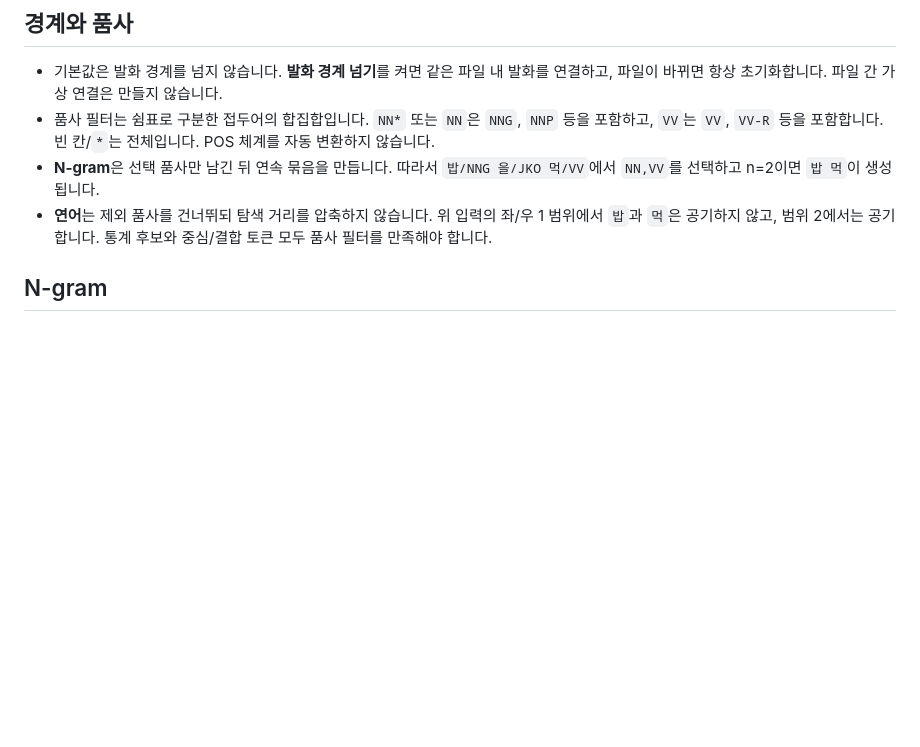
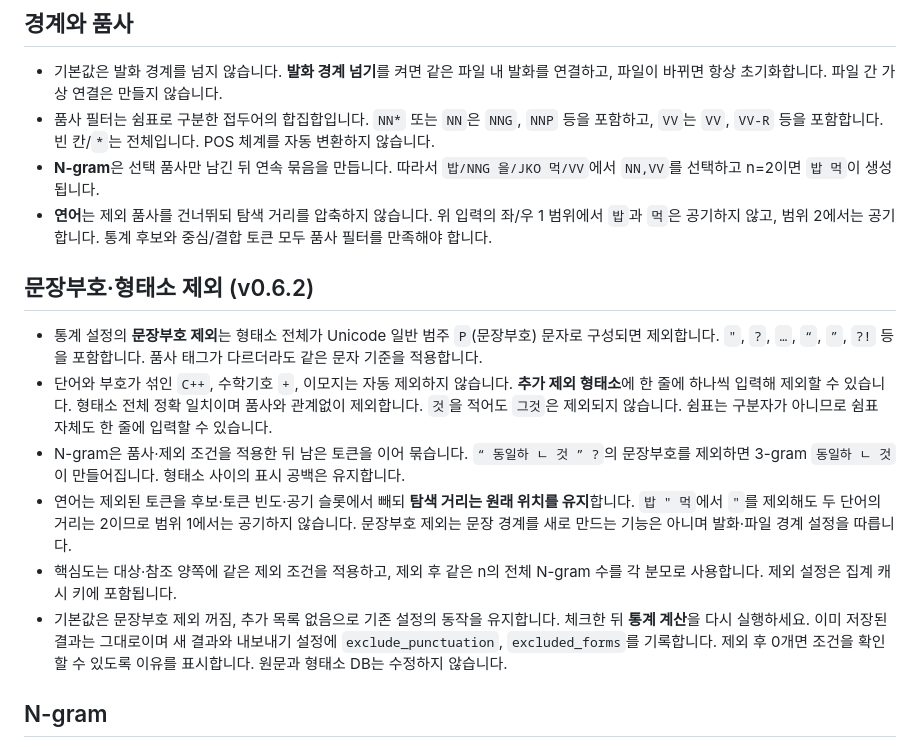
Before and after one commit to qhal7041-art/my_corpus, a Markdown page: docs/statistics.md, the part around the change. GitHub-like rendering; blank space fills up the shorter version.

```diff
--- a/docs/statistics.md
+++ b/docs/statistics.md
@@ -8,6 +8,15 @@
 - 품사 필터는 쉼표로 구분한 접두어의 합집합입니다. `NN*` 또는 `NN`은 `NNG`, `NNP` 등을 포함하고, `VV`는 `VV`, `VV-R` 등을 포함합니다. 빈 칸/`*`는 전체입니다. POS 체계를 자동 변환하지 않습니다.
 - **N-gram**은 선택 품사만 남긴 뒤 연속 묶음을 만듭니다. 따라서 `밥/NNG 을/JKO 먹/VV`에서 `NN,VV`를 선택하고 n=2이면 `밥 먹`이 생성됩니다.
 - **연어**는 제외 품사를 건너뛰되 탐색 거리를 압축하지 않습니다. 위 입력의 좌/우 1 범위에서 `밥`과 `먹`은 공기하지 않고, 범위 2에서는 공기합니다. 통계 후보와 중심/결합 토큰 모두 품사 필터를 만족해야 합니다.
+
+## 문장부호·형태소 제외 (v0.6.2)
+
+- 통계 설정의 **문장부호 제외**는 형태소 전체가 Unicode 일반 범주 `P`(문장부호) 문자로 구성되면 제외합니다. `"`, `?`, `…`, `“`, `”`, `?!` 등을 포함합니다. 품사 태그가 다르더라도 같은 문자 기준을 적용합니다.
+- 단어와 부호가 섞인 `C++`, 수학기호 `+`, 이모지는 자동 제외하지 않습니다. **추가 제외 형태소**에 한 줄에 하나씩 입력해 제외할 수 있습니다. 형태소 전체 정확 일치이며 품사와 관계없이 제외합니다. `것`을 적어도 `그것`은 제외되지 않습니다. 쉼표는 구분자가 아니므로 쉼표 자체도 한 줄에 입력할 수 있습니다.
+- N-gram은 품사·제외 조건을 적용한 뒤 남은 토큰을 이어 묶습니다. `“ 동일하 ㄴ 것 ” ?`의 문장부호를 제외하면 3-gram `동일하 ㄴ 것`이 만들어집니다. 형태소 사이의 표시 공백은 유지합니다.
+- 연어는 제외된 토큰을 후보·토큰 빈도·공기 슬롯에서 빼되 **탐색 거리는 원래 위치를 유지**합니다. `밥 " 먹`에서 `"`를 제외해도 두 단어의 거리는 2이므로 범위 1에서는 공기하지 않습니다. 문장부호 제외는 문장 경계를 새로 만드는 기능은 아니며 발화·파일 경계 설정을 따릅니다.
+- 핵심도는 대상·참조 양쪽에 같은 제외 조건을 적용하고, 제외 후 같은 n의 전체 N-gram 수를 각 분모로 사용합니다. 제외 설정은 집계 캐시 키에 포함됩니다.
+- 기본값은 문장부호 제외 꺼짐, 추가 목록 없음으로 기존 설정의 동작을 유지합니다. 체크한 뒤 **통계 계산**을 다시 실행하세요. 이미 저장된 결과는 그대로이며 새 결과와 내보내기 설정에 `exclude_punctuation`, `excluded_forms`를 기록합니다. 제외 후 0개면 조건을 확인할 수 있도록 이유를 표시합니다. 원문과 형태소 DB는 수정하지 않습니다.
 
 ## N-gram
 
```
Also changed, not shown: README.md (+6 -0 lines), docs/v062-exclusions-validation.md (added, +11 -0 lines), docs/images/token-exclusions.png (added), 6 other files.
